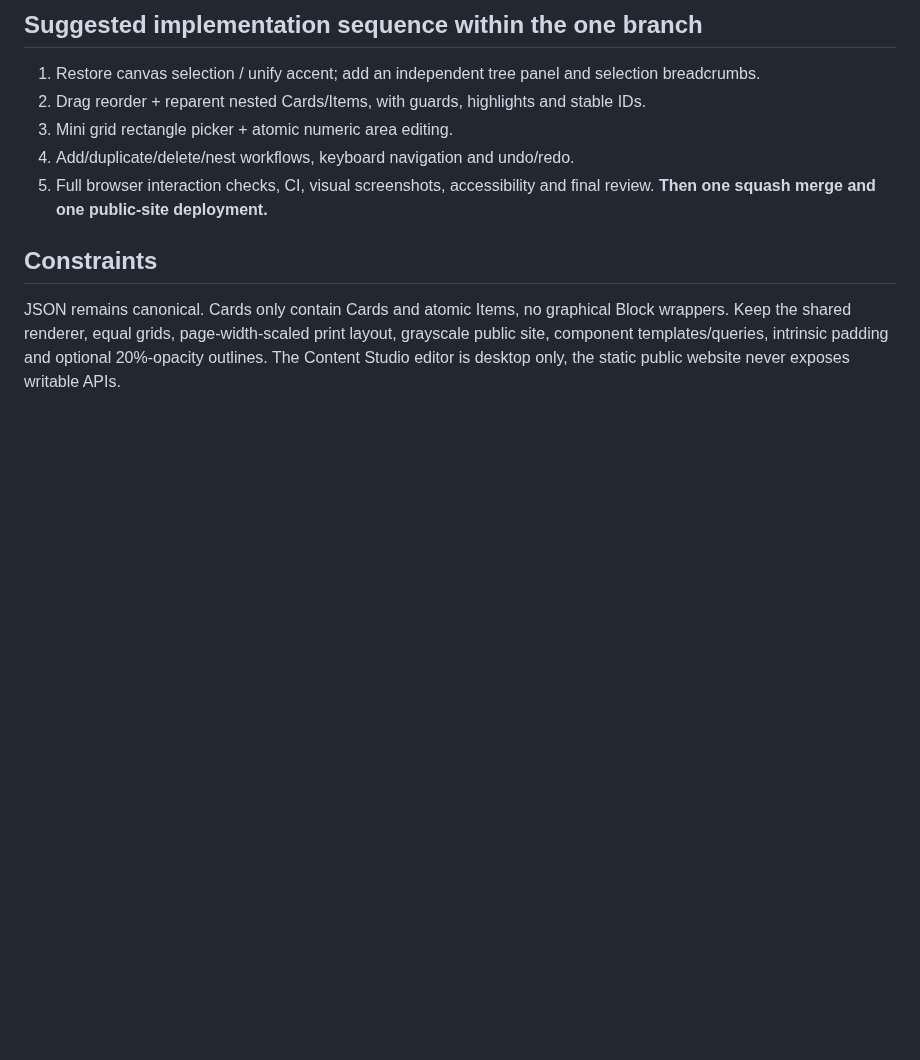
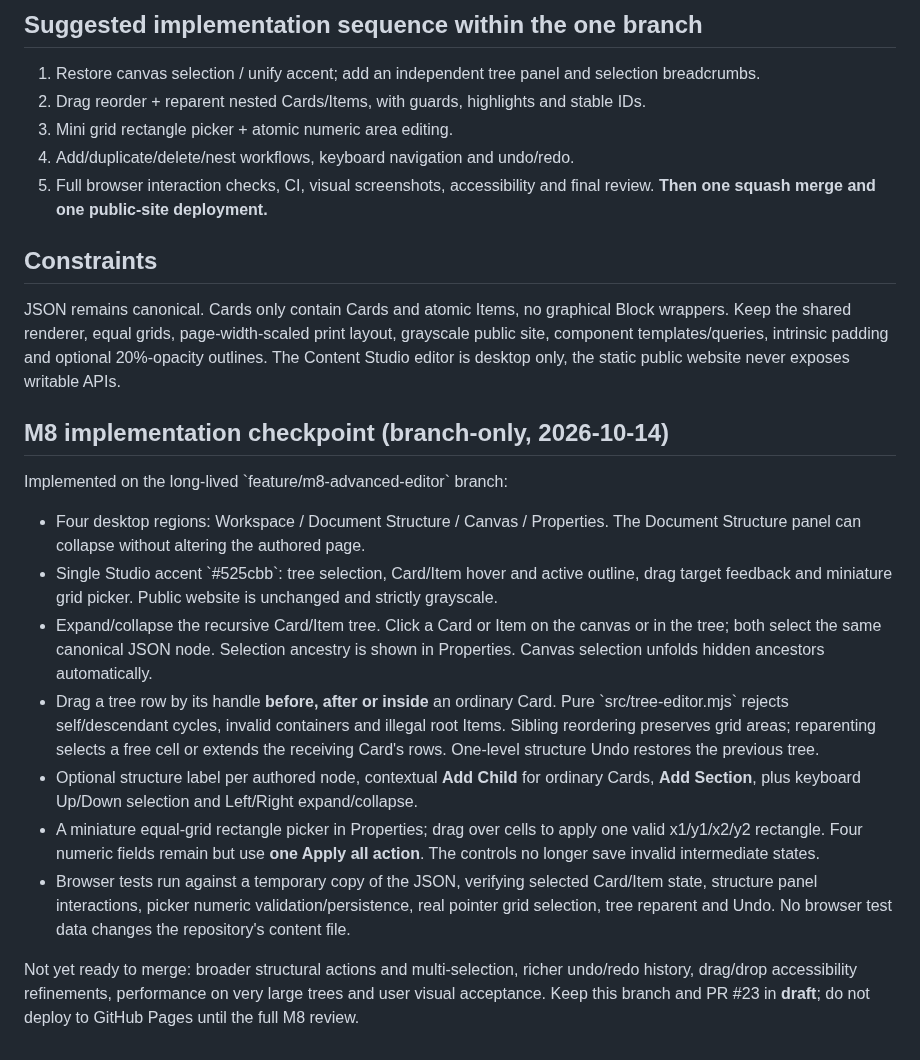
Before and after one commit to teodor-andonov/ta-website-builder-261012, a Markdown page: docs/M8_EDITOR_PLAN.md, the part around the change. Drawn GitHub-style; blank space fills up the shorter version.

Commit message:
docs(m8): record structure-first interactions completed and remaining M8 review gates

```diff
--- a/docs/M8_EDITOR_PLAN.md
+++ b/docs/M8_EDITOR_PLAN.md
@@ -34,3 +34,17 @@ Four desktop regions: (1) existing left Workspace navigation; (2) collapsible/re
 
 ## Constraints
 JSON remains canonical. Cards only contain Cards and atomic Items, no graphical Block wrappers. Keep the shared renderer, equal grids, page-width-scaled print layout, grayscale public site, component templates/queries, intrinsic padding and optional 20%-opacity outlines. The Content Studio editor is desktop only, the static public website never exposes writable APIs.
+
+## M8 implementation checkpoint (branch-only, 2026-10-14)
+
+Implemented on the long-lived \`feature/m8-advanced-editor\` branch:
+
+- Four desktop regions: Workspace / Document Structure / Canvas / Properties. The Document Structure panel can collapse without altering the authored page.
+- Single Studio accent \`#525cbb\`: tree selection, Card/Item hover and active outline, drag target feedback and miniature grid picker. Public website is unchanged and strictly grayscale.
+- Expand/collapse the recursive Card/Item tree. Click a Card or Item on the canvas or in the tree; both select the same canonical JSON node. Selection ancestry is shown in Properties. Canvas selection unfolds hidden ancestors automatically.
+- Drag a tree row by its handle **before, after or inside** an ordinary Card. Pure \`src/tree-editor.mjs\` rejects self/descendant cycles, invalid containers and illegal root Items. Sibling reordering preserves grid areas; reparenting selects a free cell or extends the receiving Card's rows. One-level structure Undo restores the previous tree.
+- Optional structure label per authored node, contextual **Add Child** for ordinary Cards, **Add Section**, plus keyboard Up/Down selection and Left/Right expand/collapse.
+- A miniature equal-grid rectangle picker in Properties; drag over cells to apply one valid x1/y1/x2/y2 rectangle. Four numeric fields remain but use **one Apply all action**. The controls no longer save invalid intermediate states.
+- Browser tests run against a temporary copy of the JSON, verifying selected Card/Item state, structure panel interactions, picker numeric validation/persistence, real pointer grid selection, tree reparent and Undo. No browser test data changes the repository's content file.
+
+Not yet ready to merge: broader structural actions and multi-selection, richer undo/redo history, drag/drop accessibility refinements, performance on very large trees and user visual acceptance. Keep this branch and PR #23 in **draft**; do not deploy to GitHub Pages until the full M8 review.
```
